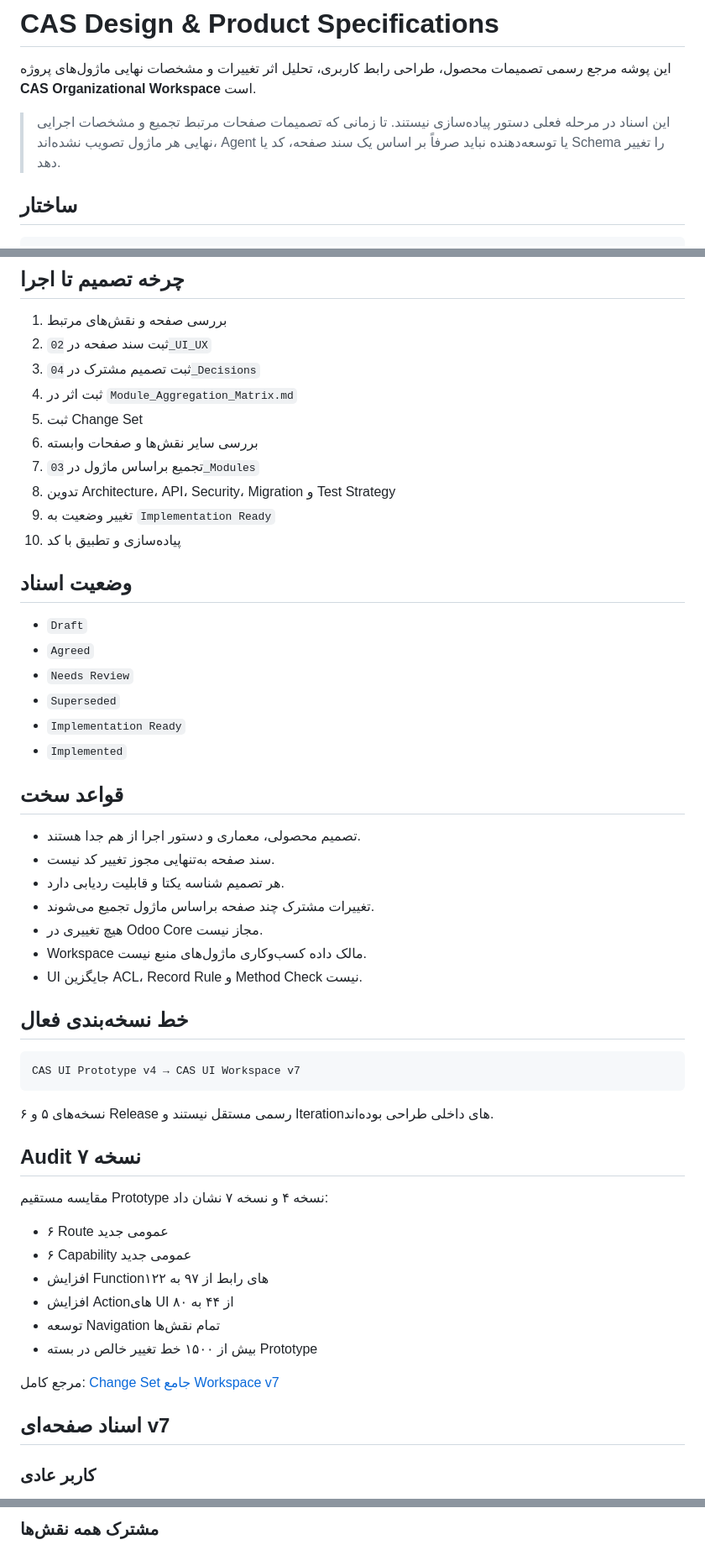
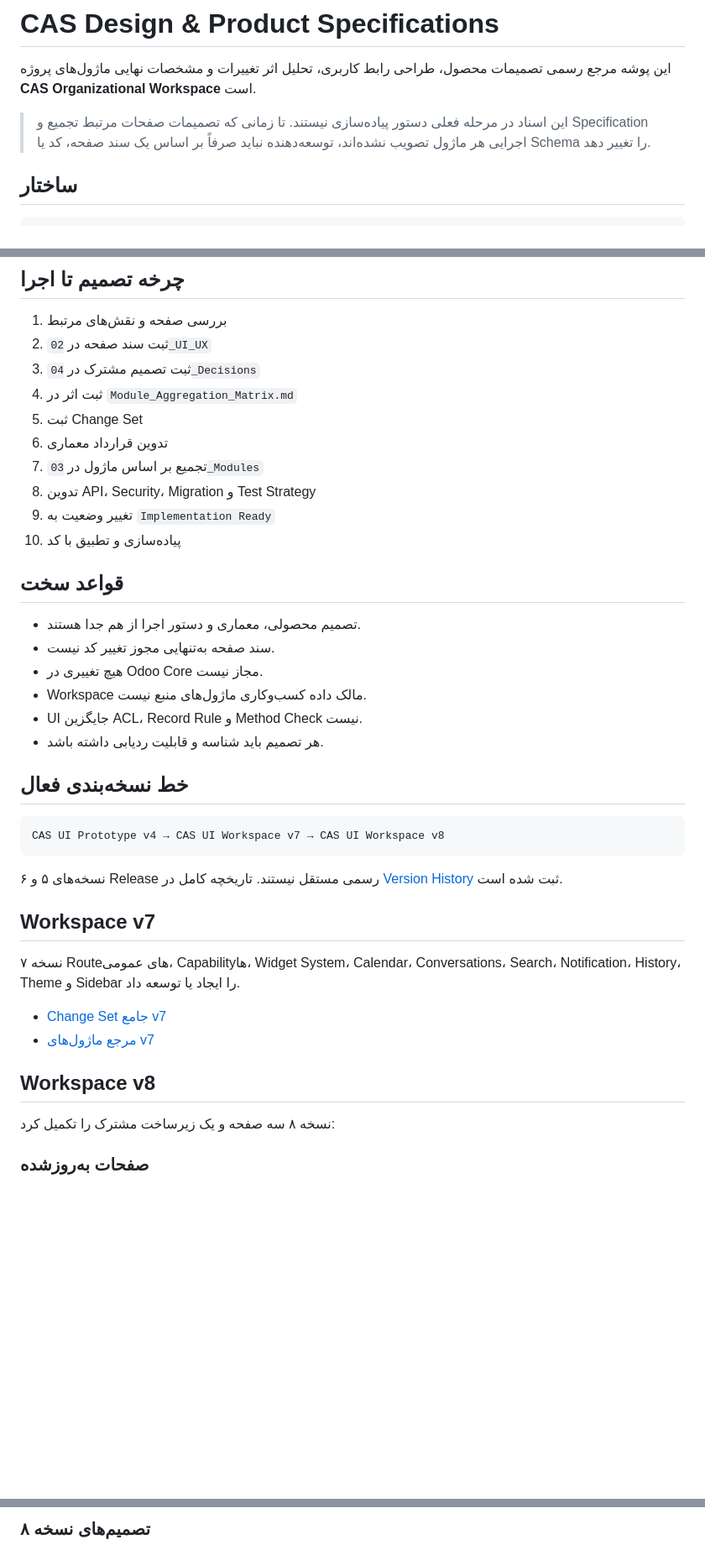
Before and after one commit to mortezanazari-hub/cas-odoo-custom-addons, a Markdown page: specs/README.md, 3 parts joined by grey strips. Shown at 84% size. GitHub-like rendering; blank space fills up the shorter version.

Commit message:
docs(specs): register workspace v8 documentation set

````diff
--- a/specs/README.md
+++ b/specs/README.md
@@ -2,7 +2,7 @@
 
 این پوشه مرجع رسمی تصمیمات محصول، طراحی رابط کاربری، تحلیل اثر تغییرات و مشخصات نهایی ماژول‌های پروژه **CAS Organizational Workspace** است.
 
-> این اسناد در مرحله فعلی دستور پیاده‌سازی نیستند. تا زمانی که تصمیمات صفحات مرتبط تجمیع و مشخصات اجرایی نهایی هر ماژول تصویب نشده‌اند، Agent یا توسعه‌دهنده نباید صرفاً بر اساس یک سند صفحه، کد یا Schema را تغییر دهد.
+> این اسناد در مرحله فعلی دستور پیاده‌سازی نیستند. تا زمانی که تصمیمات صفحات مرتبط تجمیع و Specification اجرایی هر ماژول تصویب نشده‌اند، توسعه‌دهنده نباید صرفاً بر اساس یک سند صفحه، کد یا Schema را تغییر دهد.
 
 ## ساختار
 
@@ -27,53 +27,39 @@ specs/
 3. ثبت تصمیم مشترک در `04_Decisions`
 4. ثبت اثر در `Module_Aggregation_Matrix.md`
 5. ثبت Change Set
-6. بررسی سایر نقش‌ها و صفحات وابسته
-7. تجمیع براساس ماژول در `03_Modules`
-8. تدوین Architecture، API، Security، Migration و Test Strategy
+6. تدوین قرارداد معماری
+7. تجمیع بر اساس ماژول در `03_Modules`
+8. تدوین API، Security، Migration و Test Strategy
 9. تغییر وضعیت به `Implementation Ready`
 10. پیاده‌سازی و تطبیق با کد
-
-## وضعیت اسناد
-
-- `Draft`
-- `Agreed`
-- `Needs Review`
-- `Superseded`
-- `Implementation Ready`
-- `Implemented`
 
 ## قواعد سخت
 
 - تصمیم محصولی، معماری و دستور اجرا از هم جدا هستند.
 - سند صفحه به‌تنهایی مجوز تغییر کد نیست.
-- هر تصمیم شناسه یکتا و قابلیت ردیابی دارد.
-- تغییرات مشترک چند صفحه براساس ماژول تجمیع می‌شوند.
 - هیچ تغییری در Odoo Core مجاز نیست.
 - Workspace مالک داده کسب‌وکاری ماژول‌های منبع نیست.
 - UI جایگزین ACL، Record Rule و Method Check نیست.
+- هر تصمیم باید شناسه و قابلیت ردیابی داشته باشد.
 
 ## خط نسخه‌بندی فعال
 
 ```text
-CAS UI Prototype v4 → CAS UI Workspace v7
+CAS UI Prototype v4 → CAS UI Workspace v7 → CAS UI Workspace v8
 ```
 
-نسخه‌های ۵ و ۶ Release رسمی مستقل نیستند و Iterationهای داخلی طراحی بوده‌اند.
+نسخه‌های ۵ و ۶ Release رسمی مستقل نیستند. تاریخچه کامل در [Version History](00_Project/Version_History.md) ثبت شده است.
 
-## Audit نسخه ۷
+## Workspace v7
 
-مقایسه مستقیم Prototype نسخه ۴ و نسخه ۷ نشان داد:
+نسخه ۷ Routeهای عمومی، Capabilityها، Widget System، Calendar، Conversations، Search، Notification، History، Theme و Sidebar را ایجاد یا توسعه داد.
 
-- ۶ Route عمومی جدید
-- ۶ Capability عمومی جدید
-- افزایش Functionهای رابط از ۹۷ به ۱۲۲
-- افزایش Actionهای UI از ۴۴ به ۸۰
-- توسعه Navigation تمام نقش‌ها
-- بیش از ۱۵۰۰ خط تغییر خالص در بسته Prototype
+- [Change Set جامع v7](06_ChangeSets/CS-WORKSPACE-V7.md)
+- [مرجع ماژول‌های v7](03_Modules/V7_Module_Impact_And_New_Modules.md)
 
-مرجع کامل: [Change Set جامع Workspace v7](06_ChangeSets/CS-WORKSPACE-V7.md)
+## Workspace v8
 
-## اسناد صفحه‌ای v7
+نسخه ۸ سه صفحه و یک زیرساخت مشترک را تکمیل کرد:
 
-### کاربر عادی
+### صفحات به‌روزشده
 
@@ -87,3 +69,3 @@ CAS UI Prototype v4 → CAS UI Workspace v7
 
-### مشترک همه نقش‌ها
+### تصمیم‌های نسخه ۸
 
````
Also changed, not shown: other parts of specs/README.md (+23 -28 lines).
